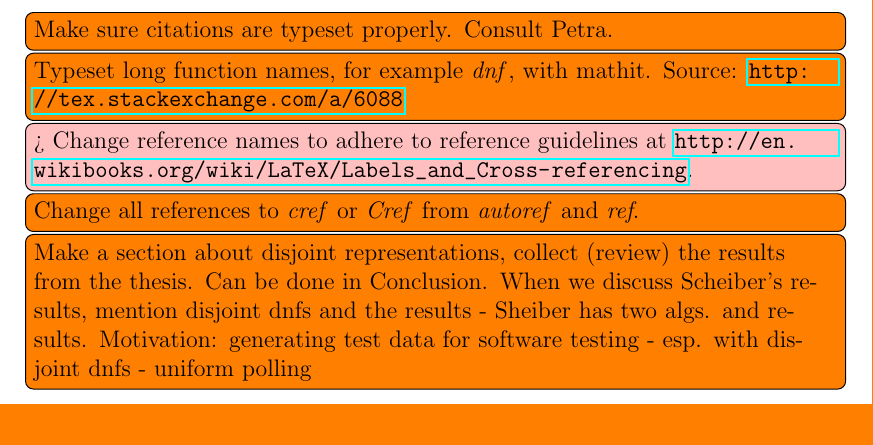
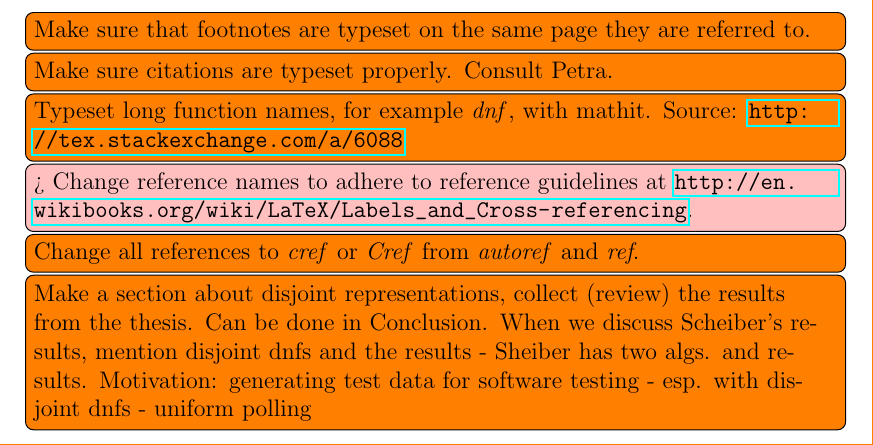
Before and after one commit to filipbartek/ibf, a LaTeX thesis (thesis.tex): part of page 1 of 57, cut at the place of the change. Compiled offline with pdfLaTeX.

Commit message:
Add a general todo about footnotes

```diff
--- a/thesis.tex
+++ b/thesis.tex
@@ -56,6 +56,7 @@
 
 \reversemarginpar
 
+\todo[inline]{Make sure that footnotes are typeset on the same page they are referred to.}
 \todo[inline]{Make sure citations are typeset properly. Consult Petra.}
 \todo[inline]{Typeset long function names, for example $\mathit{dnf}$, with mathit. Source: \url{http://tex.stackexchange.com/a/6088}}
 
```
